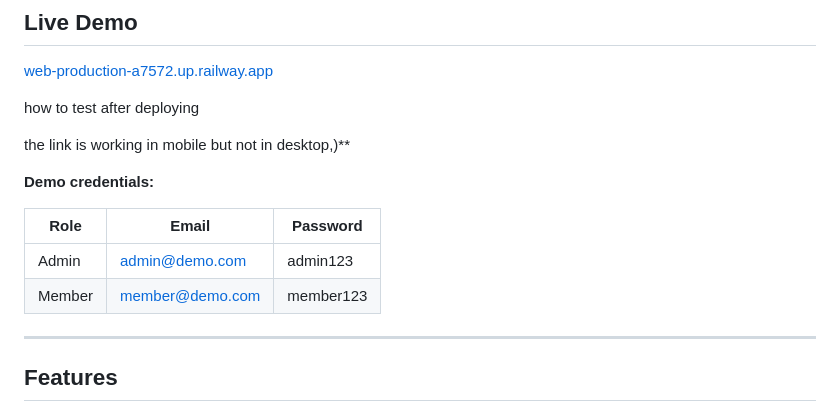
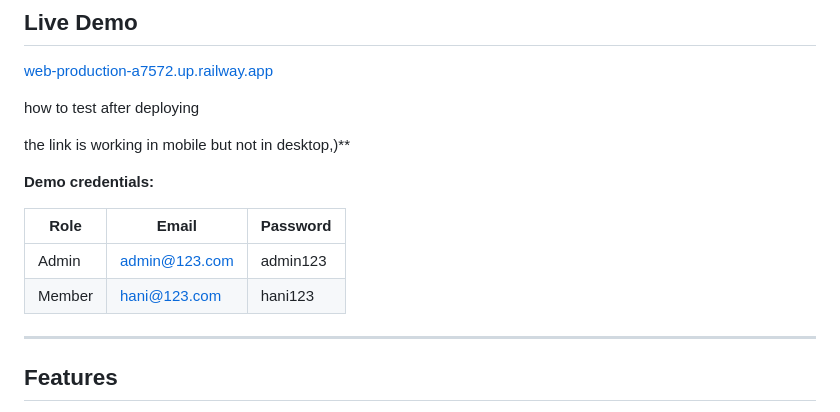
Before and after one commit to Madhuri-0607/Task_flow, a Markdown page: README.md, the part around the change. Drawn GitHub-style.

Commit message:
Update demo credentials in README

```diff
--- a/README.md
+++ b/README.md
@@ -16,8 +16,8 @@ the link is working in mobile but not in desktop,)**
 
 | Role   | Email               | Password   |
 |--------|---------------------|------------|
-| Admin  | admin@demo.com      | admin123   |
-| Member | member@demo.com     | member123  |
+| Admin  | admin@123.com      | admin123   |
+| Member | hani@123.com     | hani123  |
 
 ---
 
```
